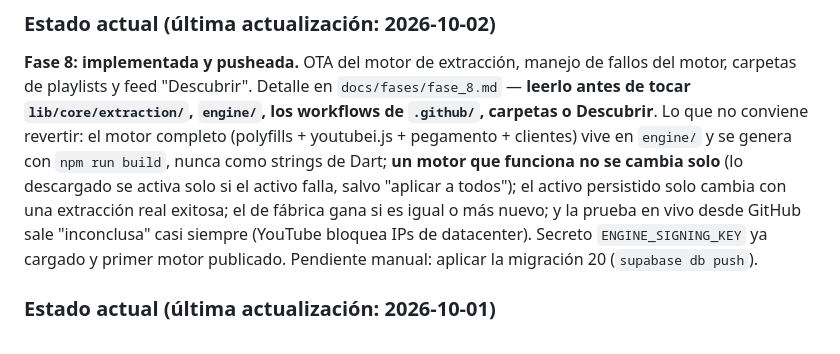
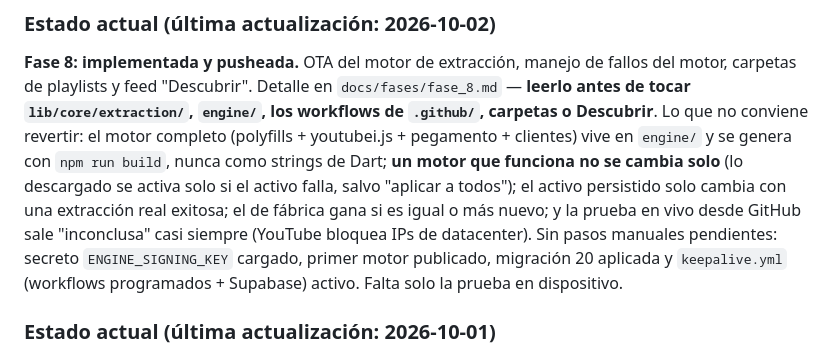
Before and after one commit to NotJcao17/syncora-player, a Markdown page: CLAUDE.md, the part around the change. Rendered like a GitHub page.

```diff
--- a/CLAUDE.md
+++ b/CLAUDE.md
@@ -71,8 +71,9 @@ en `engine/` y se genera con `npm run build`, nunca como strings de Dart; **un m
 no se cambia solo** (lo descargado se activa solo si el activo falla, salvo "aplicar a todos"); el
 activo persistido solo cambia con una extracción real exitosa; el de fábrica gana si es igual o más
 nuevo; y la prueba en vivo desde GitHub sale "inconclusa" casi siempre (YouTube bloquea IPs de
-datacenter). Secreto `ENGINE_SIGNING_KEY` ya cargado y primer motor publicado. Pendiente manual:
-aplicar la migración 20 (`supabase db push`).
+datacenter). Sin pasos manuales pendientes: secreto `ENGINE_SIGNING_KEY` cargado, primer motor
+publicado, migración 20 aplicada y `keepalive.yml` (workflows programados + Supabase) activo.
+Falta solo la prueba en dispositivo.
 
 ### Estado actual (última actualización: 2026-10-01)
 
```
Also changed, not shown: docs/fases/fase_8.md (+11 -3 lines).
